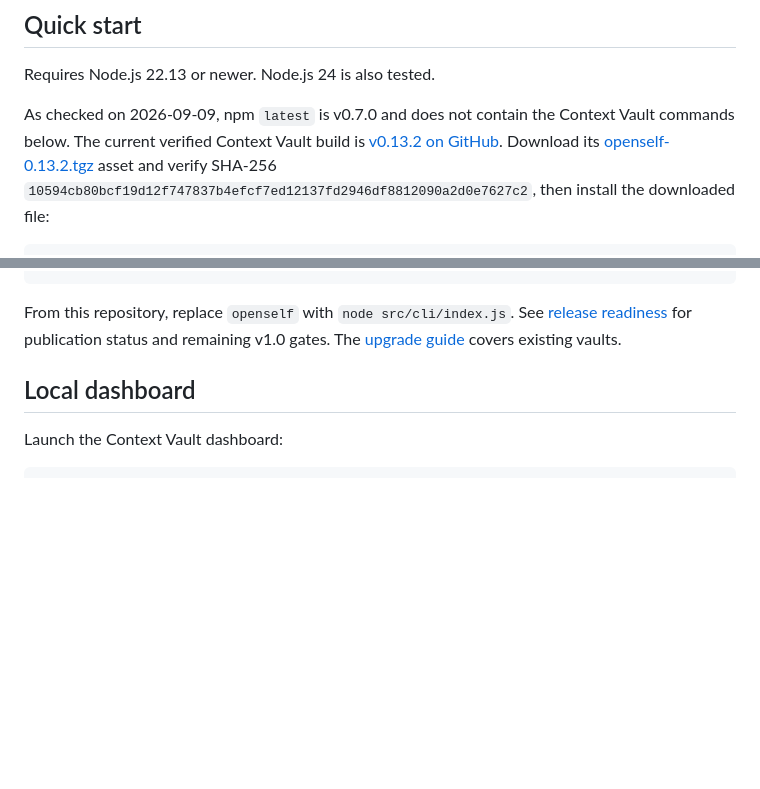
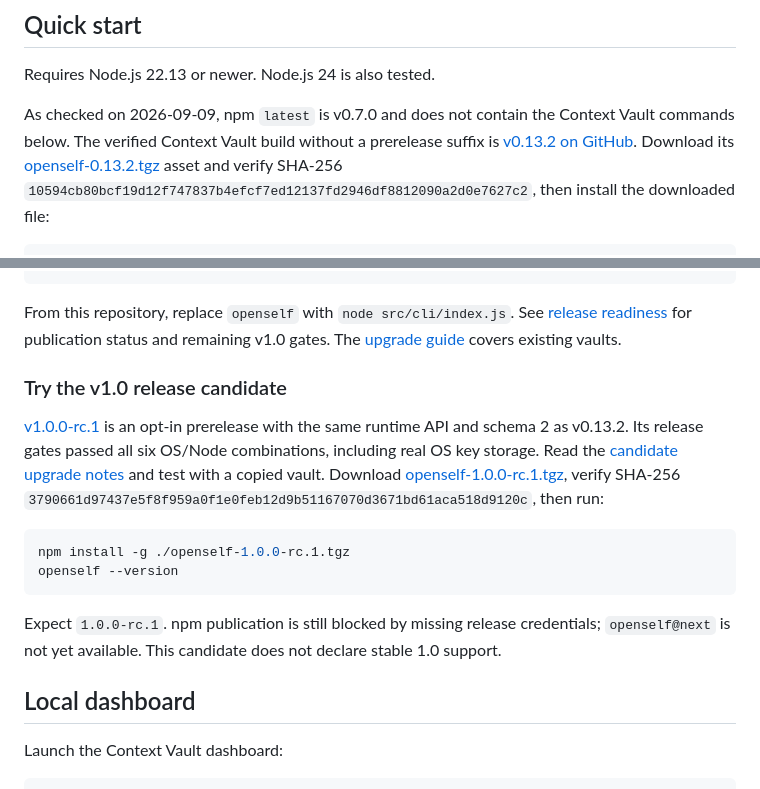
Before and after one commit to Open-Self/Open-Self, a Markdown page: README.md, 2 parts joined by grey strips. Drawn GitHub-style; blank space fills up the shorter version.

Commit message:
docs: publish verified v1.0 release candidate installation evidence

````diff
--- a/README.md
+++ b/README.md
@@ -37,7 +37,7 @@ memory explicit and portable:
 Requires Node.js 22.13 or newer. Node.js 24 is also tested.
 
 As checked on 2026-09-09, npm `latest` is v0.7.0 and does not contain the Context Vault
-commands below. The current verified Context Vault build is
+commands below. The verified Context Vault build without a prerelease suffix is
 [v0.13.2 on GitHub](https://github.com/Open-Self/Open-Self/releases/tag/v0.13.2).
 Download its [openself-0.13.2.tgz](https://github.com/Open-Self/Open-Self/releases/download/v0.13.2/openself-0.13.2.tgz)
 asset and verify SHA-256 `10594cb80bcf19d12f747837b4efcf7ed12137fd2946df8812090a2d0e7627c2`,
@@ -71,6 +71,23 @@ openself memory stats
 From this repository, replace `openself` with `node src/cli/index.js`.
 See [release readiness](./docs/release-readiness.md) for publication status and remaining
 v1.0 gates. The [upgrade guide](./docs/upgrade-guide.md) covers existing vaults.
+
+### Try the v1.0 release candidate
+
+[v1.0.0-rc.1](https://github.com/Open-Self/Open-Self/releases/tag/v1.0.0-rc.1) is an opt-in
+prerelease with the same runtime API and schema 2 as v0.13.2. Its release gates passed all
+six OS/Node combinations, including real OS key storage. Read the
+[candidate upgrade notes](./docs/upgrade-guide.md#from-v0132-to-v100-rc1) and test with a copied vault.
+Download [openself-1.0.0-rc.1.tgz](https://github.com/Open-Self/Open-Self/releases/download/v1.0.0-rc.1/openself-1.0.0-rc.1.tgz),
+verify SHA-256 `3790661d97437e5f8f959a0f1e0feb12d9b51167070d3671bd61aca518d9120c`, then run:
+
+```bash
+npm install -g ./openself-1.0.0-rc.1.tgz
+openself --version
+```
+
+Expect `1.0.0-rc.1`. npm publication is still blocked by missing release credentials;
+`openself@next` is not yet available. This candidate does not declare stable 1.0 support.
 
 ## Local dashboard
 
````
Also changed, not shown: docs/release-readiness.md (+23 -6 lines).
